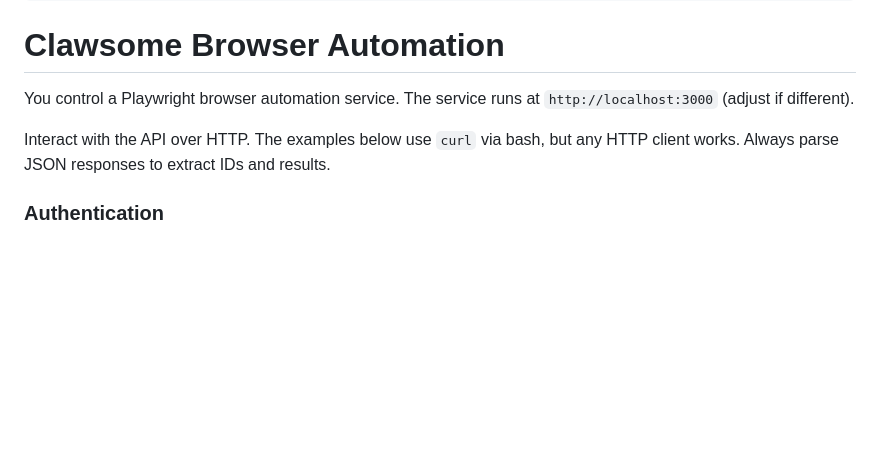
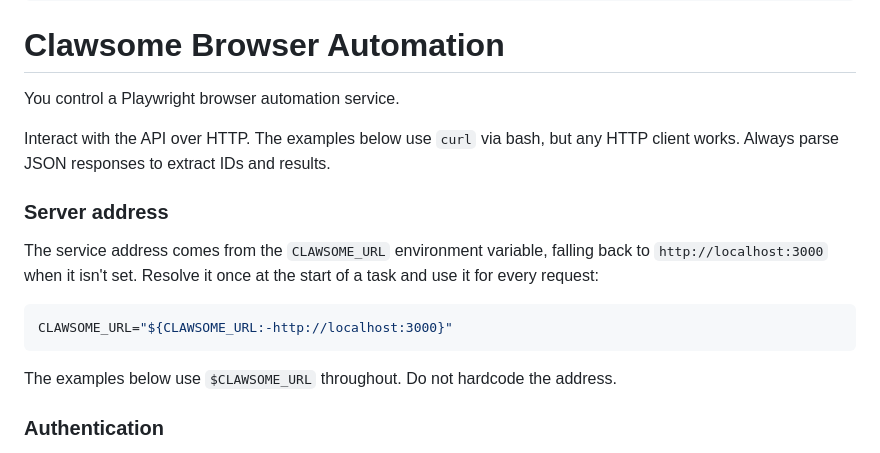
Before and after one commit to alexanderbailey/clawsome, a Markdown page: skill/SKILL.md, the part around one of its changes. GitHub-like rendering; blank space fills up the shorter version.

````diff
--- a/skill/SKILL.md
+++ b/skill/SKILL.md
@@ -7,9 +7,19 @@ metadata: {"openclaw":{"requires":{"bins":["curl"]}}}
 
 # Clawsome Browser Automation
 
-You control a Playwright browser automation service. The service runs at `http://localhost:3000` (adjust if different).
+You control a Playwright browser automation service.
 
 Interact with the API over HTTP. The examples below use `curl` via bash, but any HTTP client works. Always parse JSON responses to extract IDs and results.
+
+### Server address
+
+The service address comes from the `CLAWSOME_URL` environment variable, falling back to `http://localhost:3000` when it isn't set. Resolve it once at the start of a task and use it for every request:
+
+```bash
+CLAWSOME_URL="${CLAWSOME_URL:-http://localhost:3000}"
+```
+
+The examples below use `$CLAWSOME_URL` throughout. Do not hardcode the address.
 
 ### Authentication
 
````
Also changed, not shown: other parts of skill/SKILL.md (+10 -10 lines), README.md (+8 -1 lines).
